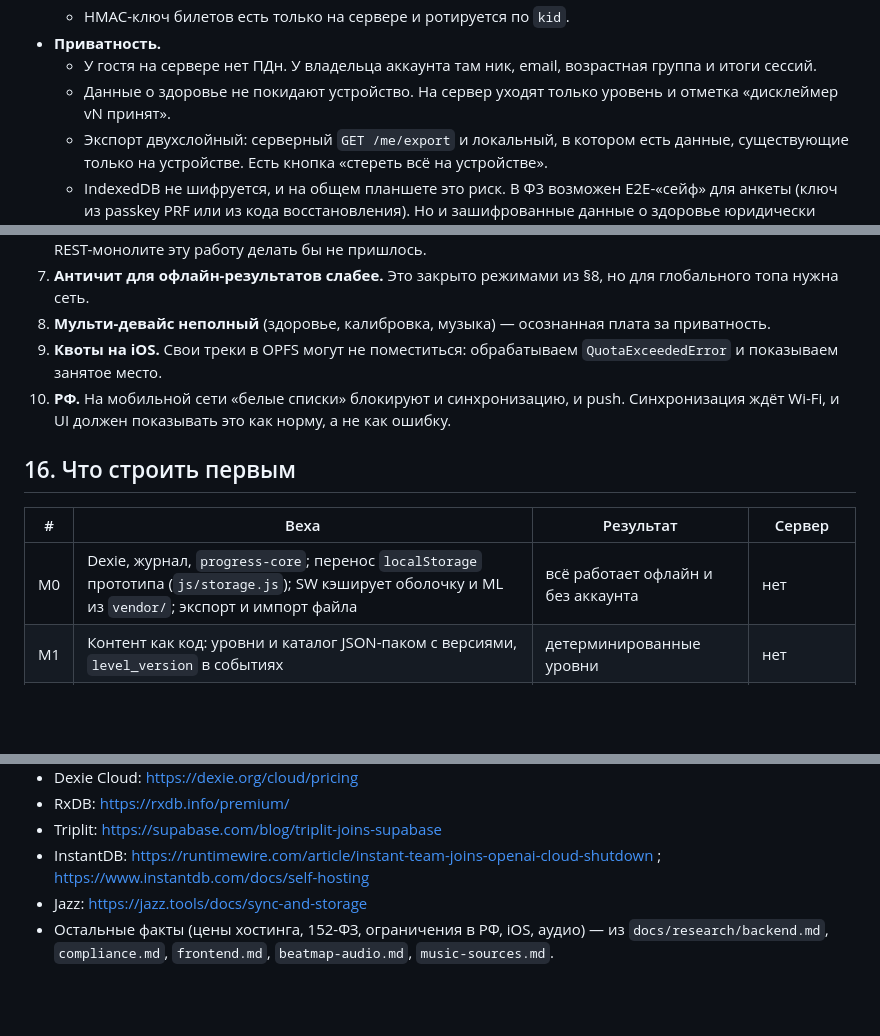
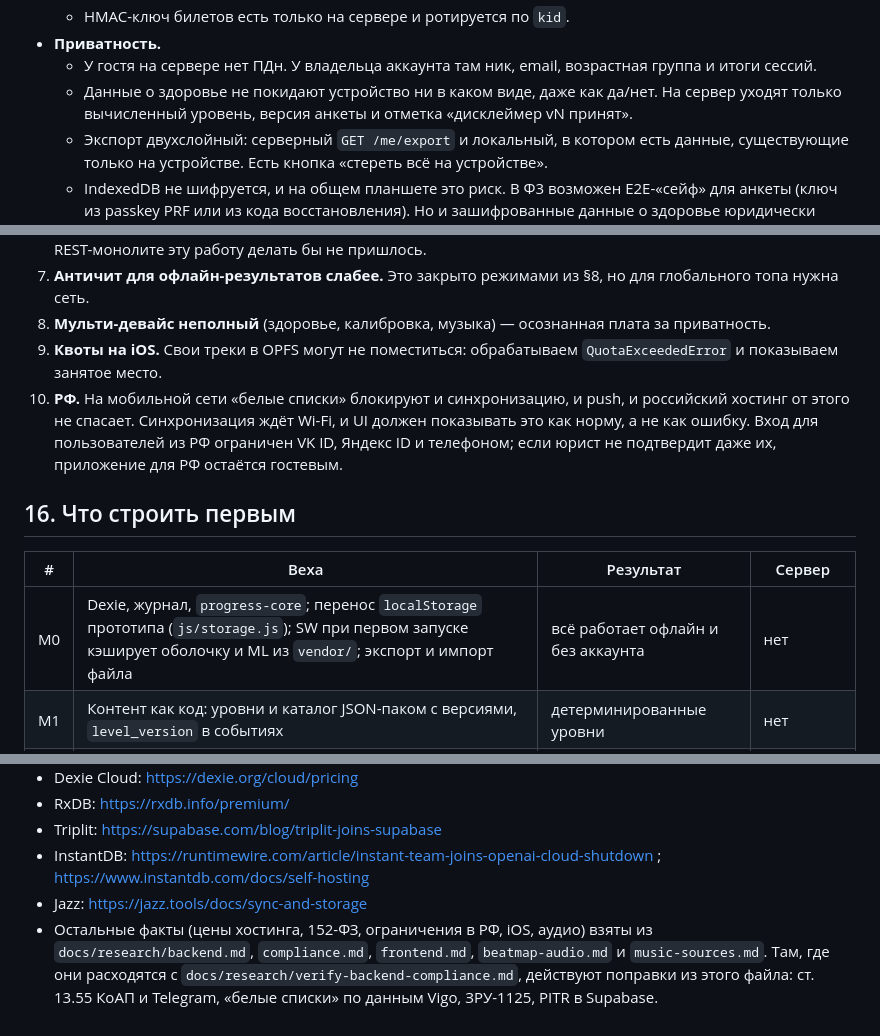
Before and after one commit to kaktys281999-sketch/plank-run, a Markdown page: docs/plan/backend-option-c-local-first.md, 3 parts joined by grey strips. GitHub-like rendering; blank space fills up the shorter version.

Commit message:
Plan: update local-first backend draft
Co-Authored-By: Claude Opus 5.5 <noreply@anthropic.com>
Claude-Session: https://claude.ai/code/session_01N2dfqu6kVR5e7fVqnCGihS

```diff
--- a/docs/plan/backend-option-c-local-first.md
+++ b/docs/plan/backend-option-c-local-first.md
@@ -285,7 +285,7 @@ PWA не может доказать, что человек действител
   - HMAC-ключ билетов есть только на сервере и ротируется по `kid`.
 - **Приватность.**
   - У гостя на сервере нет ПДн. У владельца аккаунта там ник, email, возрастная группа и итоги сессий.
-  - Данные о здоровье не покидают устройство. На сервер уходят только уровень и отметка «дисклеймер vN принят».
+  - Данные о здоровье не покидают устройство ни в каком виде, даже как да/нет. На сервер уходят только вычисленный уровень, версия анкеты и отметка «дисклеймер vN принят».
   - Экспорт двухслойный: серверный `GET /me/export` и локальный, в котором есть данные, существующие только на устройстве. Есть кнопка «стереть всё на устройстве».
   - IndexedDB не шифруется, и на общем планшете это риск. В Ф3 возможен E2E-«сейф» для анкеты (ключ из passkey PRF или из кода восстановления). Но и зашифрованные данные о здоровье юридически могут считаться ПДн (\*).
 
@@ -334,13 +334,13 @@ PWA не может доказать, что человек действител
 7. **Античит для офлайн-результатов слабее.** Это закрыто режимами из §8, но для глобального топа нужна сеть.
 8. **Мульти-девайс неполный** (здоровье, калибровка, музыка) — осознанная плата за приватность.
 9. **Квоты на iOS.** Свои треки в OPFS могут не поместиться: обрабатываем `QuotaExceededError` и показываем занятое место.
-10. **РФ.** На мобильной сети «белые списки» блокируют и синхронизацию, и push. Синхронизация ждёт Wi-Fi, и UI должен показывать это как норму, а не как ошибку.
+10. **РФ.** На мобильной сети «белые списки» блокируют и синхронизацию, и push, и российский хостинг от этого не спасает. Синхронизация ждёт Wi-Fi, и UI должен показывать это как норму, а не как ошибку. Вход для пользователей из РФ ограничен VK ID, Яндекс ID и телефоном; если юрист не подтвердит даже их, приложение для РФ остаётся гостевым.
 
 ## 16. Что строить первым
 
 | # | Веха | Результат | Сервер |
 |---|---|---|---|
-| M0 | Dexie, журнал, `progress-core`; перенос `localStorage` прототипа (`js/storage.js`); SW кэширует оболочку и ML из `vendor/`; экспорт и импорт файла | всё работает офлайн и без аккаунта | нет |
+| M0 | Dexie, журнал, `progress-core`; перенос `localStorage` прототипа (`js/storage.js`); SW при первом запуске кэширует оболочку и ML из `vendor/`; экспорт и импорт файла | всё работает офлайн и без аккаунта | нет |
 | M1 | Контент как код: уровни и каталог JSON-паком с версиями, `level_version` в событиях | детерминированные уровни | нет |
 | M2 | API: Better Auth, `/sync/push`, `/sync/pull`, `/sync/bootstrap`; связывание гостя; VPS и ночной бэкап; симулятор синхронизации в CI | бэкап и второе устройство | 1 VPS |
 | M3 | Друзья по ссылке-приглашению, рейтинг друзей, реплеи, призраки, асинхронные челленджи, пересимуляция в воркере | социальная часть | + worker |
@@ -362,4 +362,4 @@ PWA не может доказать, что человек действител
 - Triplit: https://supabase.com/blog/triplit-joins-supabase
 - InstantDB: https://runtimewire.com/article/instant-team-joins-openai-cloud-shutdown ; https://www.instantdb.com/docs/self-hosting
 - Jazz: https://jazz.tools/docs/sync-and-storage
-- Остальные факты (цены хостинга, 152-ФЗ, ограничения в РФ, iOS, аудио) — из `docs/research/backend.md`, `compliance.md`, `frontend.md`, `beatmap-audio.md`, `music-sources.md`.
+- Остальные факты (цены хостинга, 152-ФЗ, ограничения в РФ, iOS, аудио) взяты из `docs/research/backend.md`, `compliance.md`, `frontend.md`, `beatmap-audio.md` и `music-sources.md`. Там, где они расходятся с `docs/research/verify-backend-compliance.md`, действуют поправки из этого файла: ст. 13.55 КоАП и Telegram, «белые списки» по данным Vigo, ЗРУ-1125, PITR в Supabase.
```
